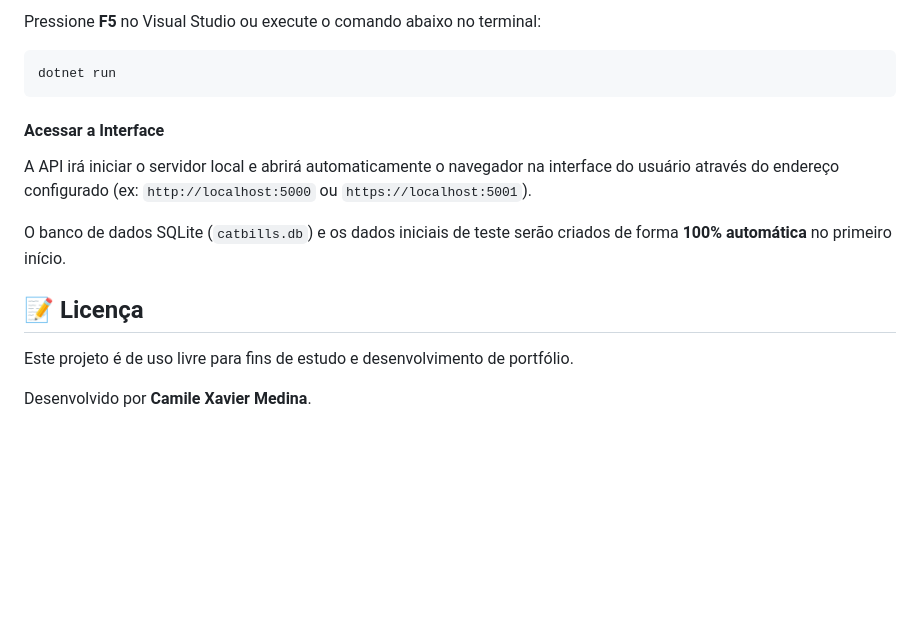
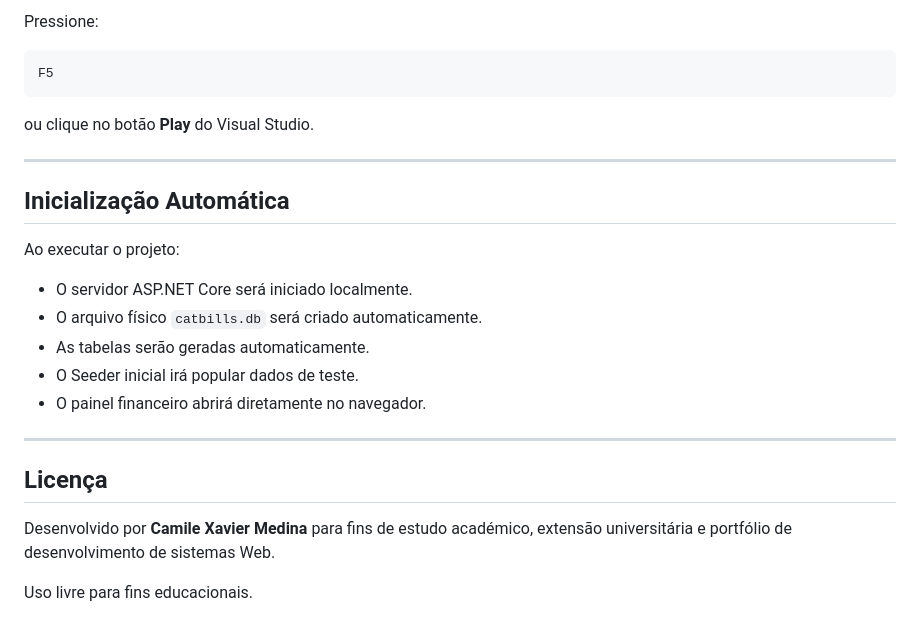
Before and after one commit to CamileXavierMedina/CatBills, a Markdown page: README.md, the part around one of its changes. Drawn GitHub-style; blank space fills up the shorter version.

````diff
--- a/README.md
+++ b/README.md
@@ -76,18 +159,28 @@ Install-Package Microsoft.EntityFrameworkCore.Design
 
-Pressione **F5** no Visual Studio ou execute o comando abaixo no terminal:
+Pressione:
 
-```bash
-dotnet run
+```text
+F5
 ```
 
-#### Acessar a Interface
+ou clique no botão **Play** do Visual Studio.
 
-A API irá iniciar o servidor local e abrirá automaticamente o navegador na interface do usuário através do endereço configurado (ex: `http://localhost:5000` ou `https://localhost:5001`).
+---
 
-O banco de dados SQLite (`catbills.db`) e os dados iniciais de teste serão criados de forma **100% automática** no primeiro início.
+## Inicialização Automática
 
-## 📝 Licença
+Ao executar o projeto:
 
-Este projeto é de uso livre para fins de estudo e desenvolvimento de portfólio.
+* O servidor ASP.NET Core será iniciado localmente.
+* O arquivo físico `catbills.db` será criado automaticamente.
+* As tabelas serão geradas automaticamente.
+* O Seeder inicial irá popular dados de teste.
+* O painel financeiro abrirá diretamente no navegador.
 
-Desenvolvido por **Camile Xavier Medina**.
+---
+
+## Licença
+
+Desenvolvido por **Camile Xavier Medina** para fins de estudo académico, extensão universitária e portfólio de desenvolvimento de sistemas Web.
+
+Uso livre para fins educacionais.
````
Also changed, not shown: other parts of README.md (+123 -40 lines).
